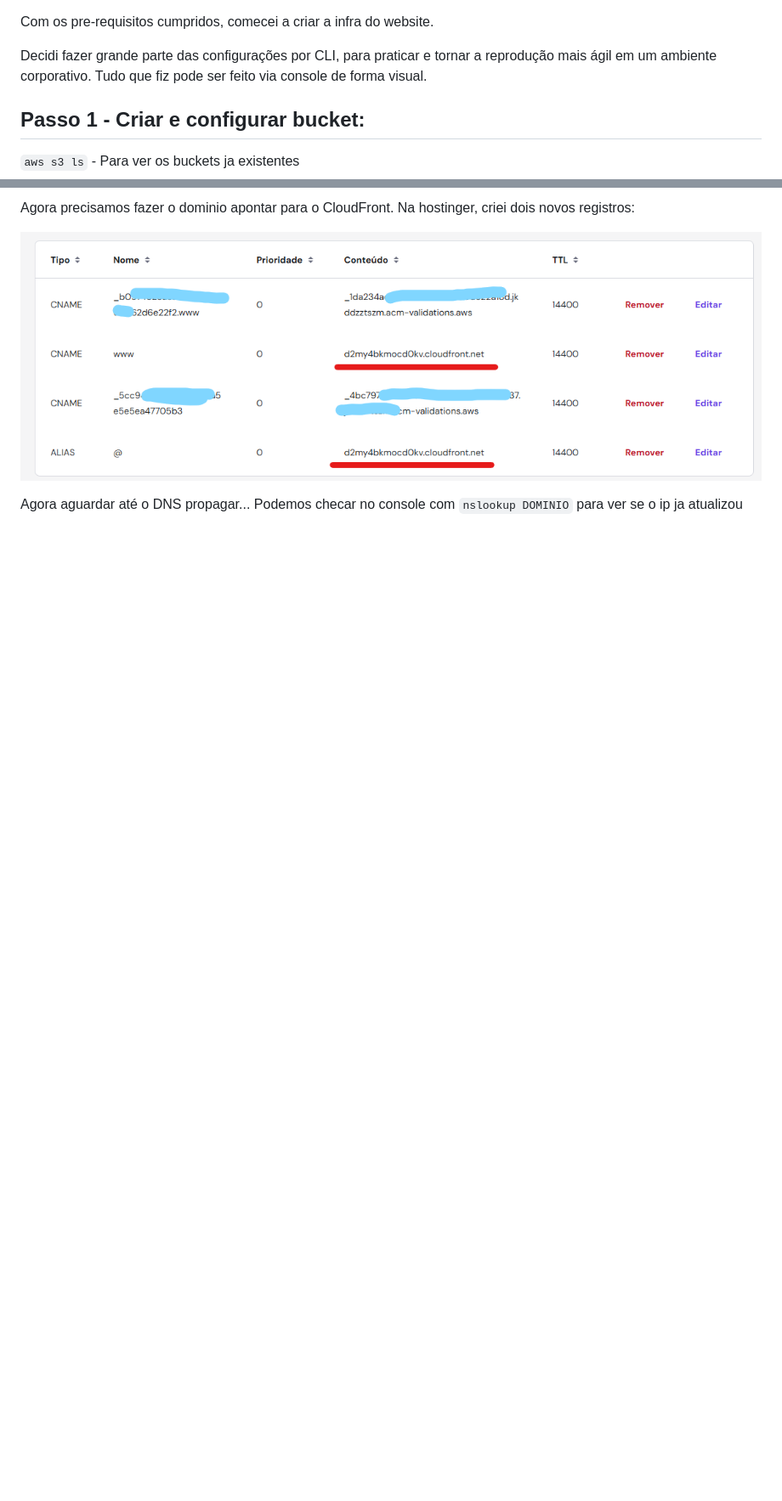
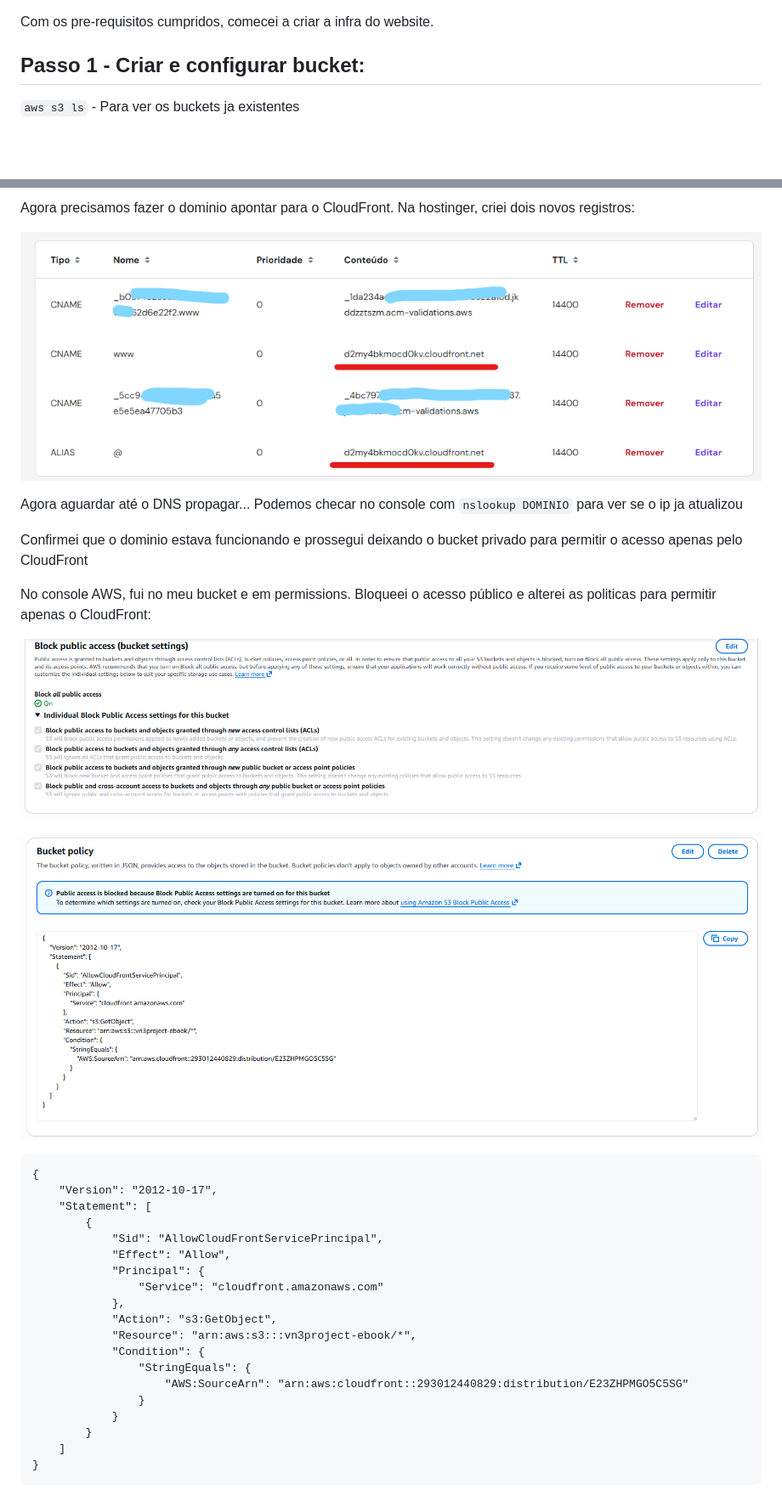
Before and after one commit to vn3dev/aws-serverless-lead-capture, a Markdown page: docs/build-process/01-hosting-static-website.md, 2 parts joined by grey strips. Shown at 85% size. Drawn GitHub-style; pictures changed too: docs/img/18-bucket-block-public.png (added), docs/img/19-bucket-policy.png (added); blank space fills up the shorter version.

Commit message:
block bucket public access

````diff
--- a/docs/build-process/01-hosting-static-website.md
+++ b/docs/build-process/01-hosting-static-website.md
@@ -1,6 +1,4 @@
 Com os pre-requisitos cumpridos, comecei a criar a infra do website.
-
-Decidi fazer grande parte das configurações por CLI, para praticar e tornar a reprodução mais ágil em um ambiente corporativo. Tudo que fiz pode ser feito via console de forma visual.
 
 ## Passo 1 - Criar e configurar bucket:
 
@@ -99,3 +97,33 @@ Agora precisamos fazer o dominio apontar para o CloudFront. Na hostinger, criei
 ![Hostinger registries](../img/17-hostinger-registry.png)
 
 Agora aguardar até o DNS propagar... Podemos checar no console com `nslookup DOMINIO` para ver se o ip ja atualizou
+
+Confirmei que o dominio estava funcionando e prossegui deixando o bucket privado para permitir o acesso apenas pelo CloudFront
+
+No console AWS, fui no meu bucket e em permissions. Bloqueei o acesso público e alterei as politicas para permitir apenas o CloudFront:
+
+![Bucket block public access](../img/18-bucket-block-public.png)
+
+![Bucket policy edit](../img/19-bucket-policy.png)
+
+```Bucket Policy
+{
+    "Version": "2012-10-17",
+    "Statement": [
+        {
+            "Sid": "AllowCloudFrontServicePrincipal",
+            "Effect": "Allow",
+            "Principal": {
+                "Service": "cloudfront.amazonaws.com"
+            },
+            "Action": "s3:GetObject",
+            "Resource": "arn:aws:s3:::vn3project-ebook/*",
+            "Condition": {
+                "StringEquals": {
+                    "AWS:SourceArn": "arn:aws:cloudfront::293012440829:distribution/E23ZHPMGO5C5SG"
+                }
+            }
+        }
+    ]
+}
+```
````
